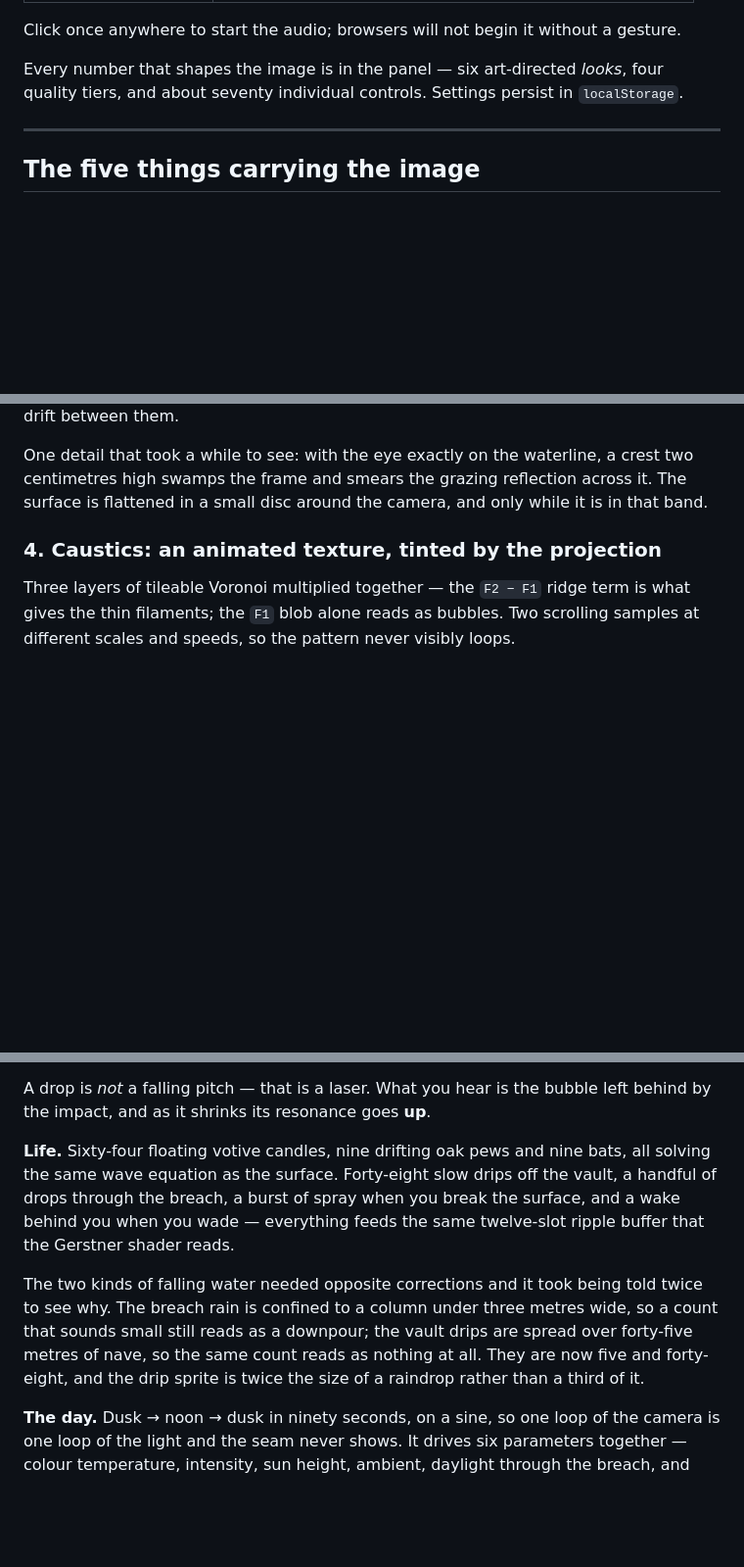
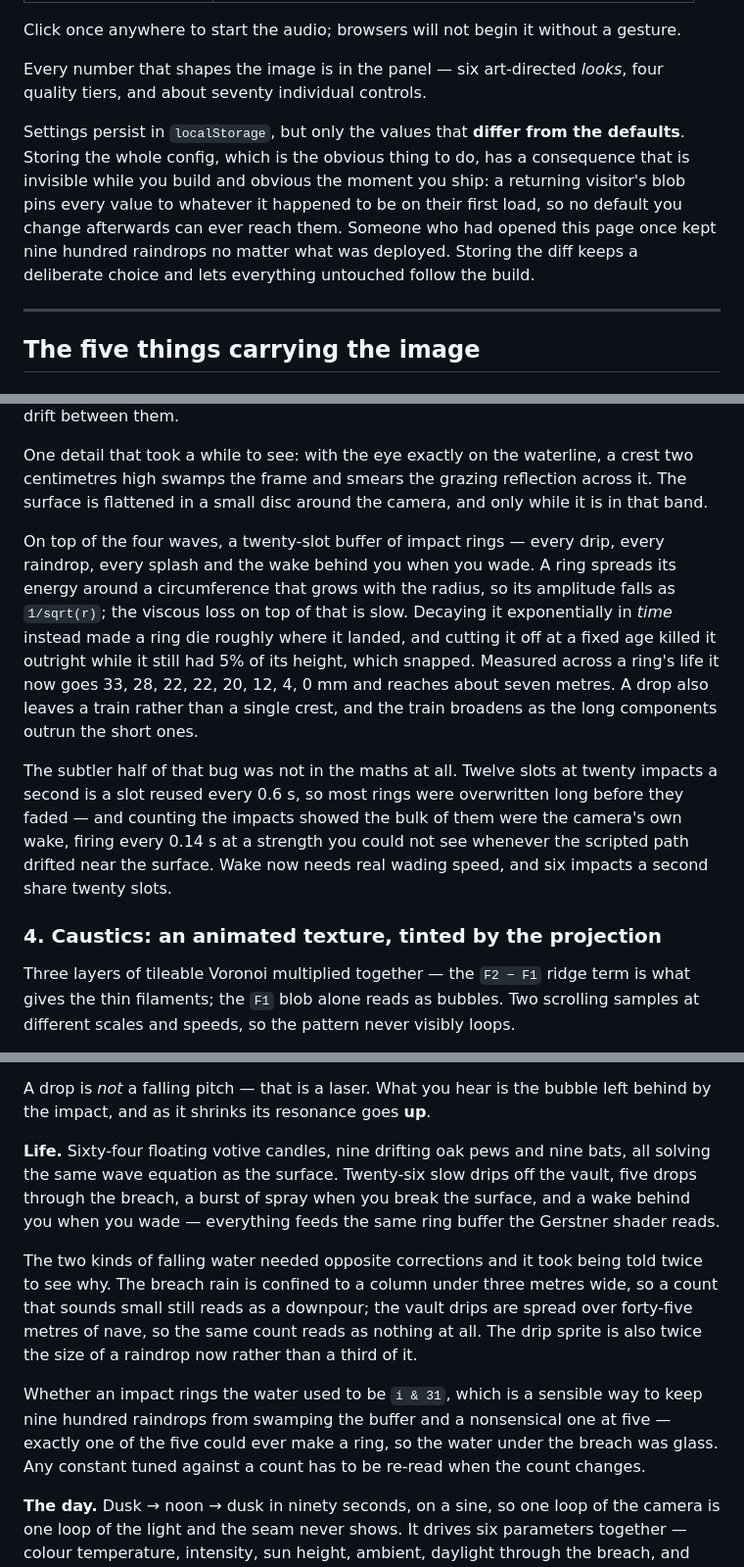
Before and after one commit to winchxyz/navis, a Markdown page: README.md, 3 parts joined by grey strips. Shown at 98% size. Rendered like a GitHub page; blank space fills up the shorter version.

Commit message:
README: the ring physics, the buffer finding, and diff-only storage
Adds what the last few rounds turned up: why a ring decays as 1/sqrt(r)
rather than exponentially in time, that most rings were being evicted by
the camera's own wake rather than fading, that a modulo tuned against
nine hundred raindrops is nonsense at five, and why storing only the
diff from the defaults is the difference between shipping a change and
shipping it to people who have been here before.

Corrects the drip and rain counts and the buffer size in the text.

Co-Authored-By: Claude Opus 5 <noreply@anthropic.com>

```diff
--- a/README.md
+++ b/README.md
@@ -32,8 +32,16 @@ nave, and build the vault out of Coons patches.
 Click once anywhere to start the audio; browsers will not begin it without a gesture.
 
 Every number that shapes the image is in the panel — six art-directed *looks*, four
-quality tiers, and about seventy individual controls. Settings persist in
-`localStorage`.
+quality tiers, and about seventy individual controls.
+
+Settings persist in `localStorage`, but only the values that **differ from the
+defaults**. Storing the whole config, which is the obvious thing to do, has a
+consequence that is invisible while you build and obvious the moment you ship: a
+returning visitor's blob pins every value to whatever it happened to be on their
+first load, so no default you change afterwards can ever reach them. Someone who had
+opened this page once kept nine hundred raindrops no matter what was deployed.
+Storing the diff keeps a deliberate choice and lets everything untouched follow the
+build.
 
 ---
 
@@ -95,6 +103,23 @@ One detail that took a while to see: with the eye exactly on the waterline, a cr
 two centimetres high swamps the frame and smears the grazing reflection across it.
 The surface is flattened in a small disc around the camera, and only while it is in
 that band.
+
+On top of the four waves, a twenty-slot buffer of impact rings — every drip, every
+raindrop, every splash and the wake behind you when you wade. A ring spreads its
+energy around a circumference that grows with the radius, so its amplitude falls as
+`1/sqrt(r)`; the viscous loss on top of that is slow. Decaying it exponentially in
+*time* instead made a ring die roughly where it landed, and cutting it off at a fixed
+age killed it outright while it still had 5% of its height, which snapped. Measured
+across a ring's life it now goes 33, 28, 22, 22, 20, 12, 4, 0 mm and reaches about
+seven metres. A drop also leaves a train rather than a single crest, and the train
+broadens as the long components outrun the short ones.
+
+The subtler half of that bug was not in the maths at all. Twelve slots at twenty
+impacts a second is a slot reused every 0.6 s, so most rings were overwritten long
+before they faded — and counting the impacts showed the bulk of them were the
+camera's own wake, firing every 0.14 s at a strength you could not see whenever the
+scripted path drifted near the surface. Wake now needs real wading speed, and six
+impacts a second share twenty slots.
 
 ### 4. Caustics: an animated texture, tinted by the projection
 
@@ -170,17 +195,21 @@ A drop is *not* a falling pitch — that is a laser. What you hear is the bubble
 behind by the impact, and as it shrinks its resonance goes **up**.
 
 **Life.** Sixty-four floating votive candles, nine drifting oak pews and nine bats,
-all solving the same wave equation as the surface. Forty-eight slow drips off the
-vault, a handful of drops through the breach, a burst of spray when you break the
-surface, and a wake behind you when you wade — everything feeds the same twelve-slot
-ripple buffer that the Gerstner shader reads.
+all solving the same wave equation as the surface. Twenty-six slow drips off the
+vault, five drops through the breach, a burst of spray when you break the surface,
+and a wake behind you when you wade — everything feeds the same ring buffer the
+Gerstner shader reads.
 
 The two kinds of falling water needed opposite corrections and it took being told
 twice to see why. The breach rain is confined to a column under three metres wide, so
 a count that sounds small still reads as a downpour; the vault drips are spread over
-forty-five metres of nave, so the same count reads as nothing at all. They are now
-five and forty-eight, and the drip sprite is twice the size of a raindrop rather than
-a third of it.
+forty-five metres of nave, so the same count reads as nothing at all. The drip sprite
+is also twice the size of a raindrop now rather than a third of it.
+
+Whether an impact rings the water used to be `i & 31`, which is a sensible way to
+keep nine hundred raindrops from swamping the buffer and a nonsensical one at five —
+exactly one of the five could ever make a ring, so the water under the breach was
+glass. Any constant tuned against a count has to be re-read when the count changes.
 
 **The day.** Dusk → noon → dusk in ninety seconds, on a sine, so one loop of the
 camera is one loop of the light and the seam never shows. It drives six parameters
```
